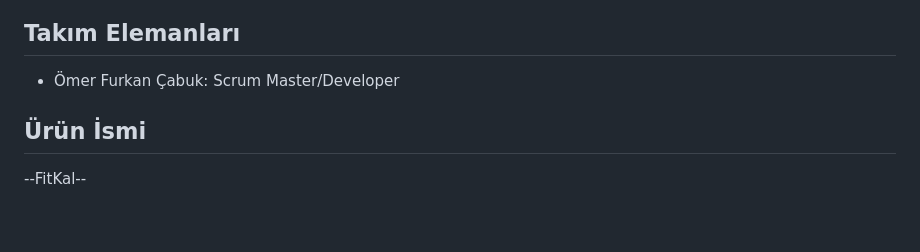
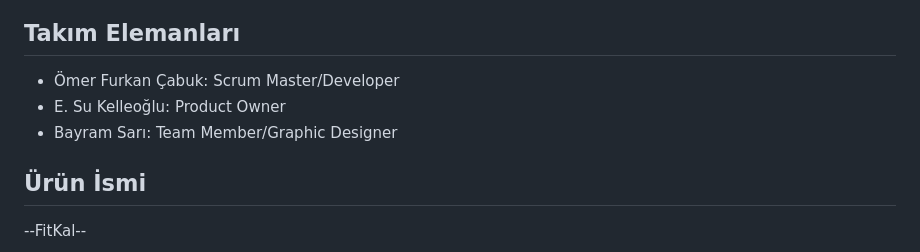
Before and after one commit to omer-furkan-cabuk/gida-app, a Markdown page: README.md, the part around the change. GitHub-like rendering; blank space fills up the shorter version.

```diff
--- a/README.md
+++ b/README.md
@@ -3,6 +3,8 @@ Takım 81
 # Ürün İle İlgili Bilgiler
 ## Takım Elemanları
 - Ömer Furkan Çabuk: Scrum Master/Developer
+- E. Su Kelleoğlu: Product Owner
+- Bayram Sarı: Team Member/Graphic Designer
 ## Ürün İsmi
 --FitKal--
 ## Ürün Açıklaması
```
